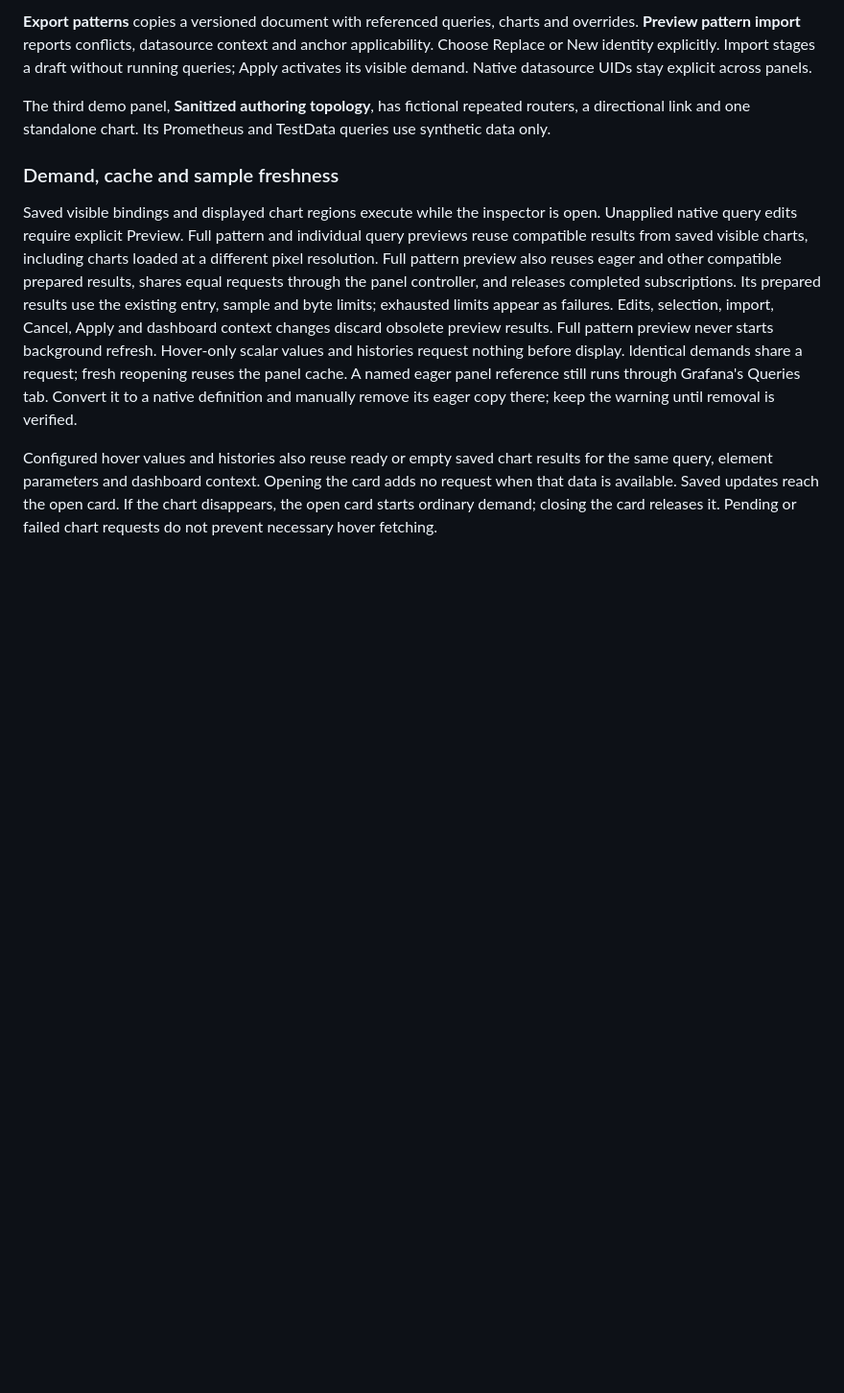
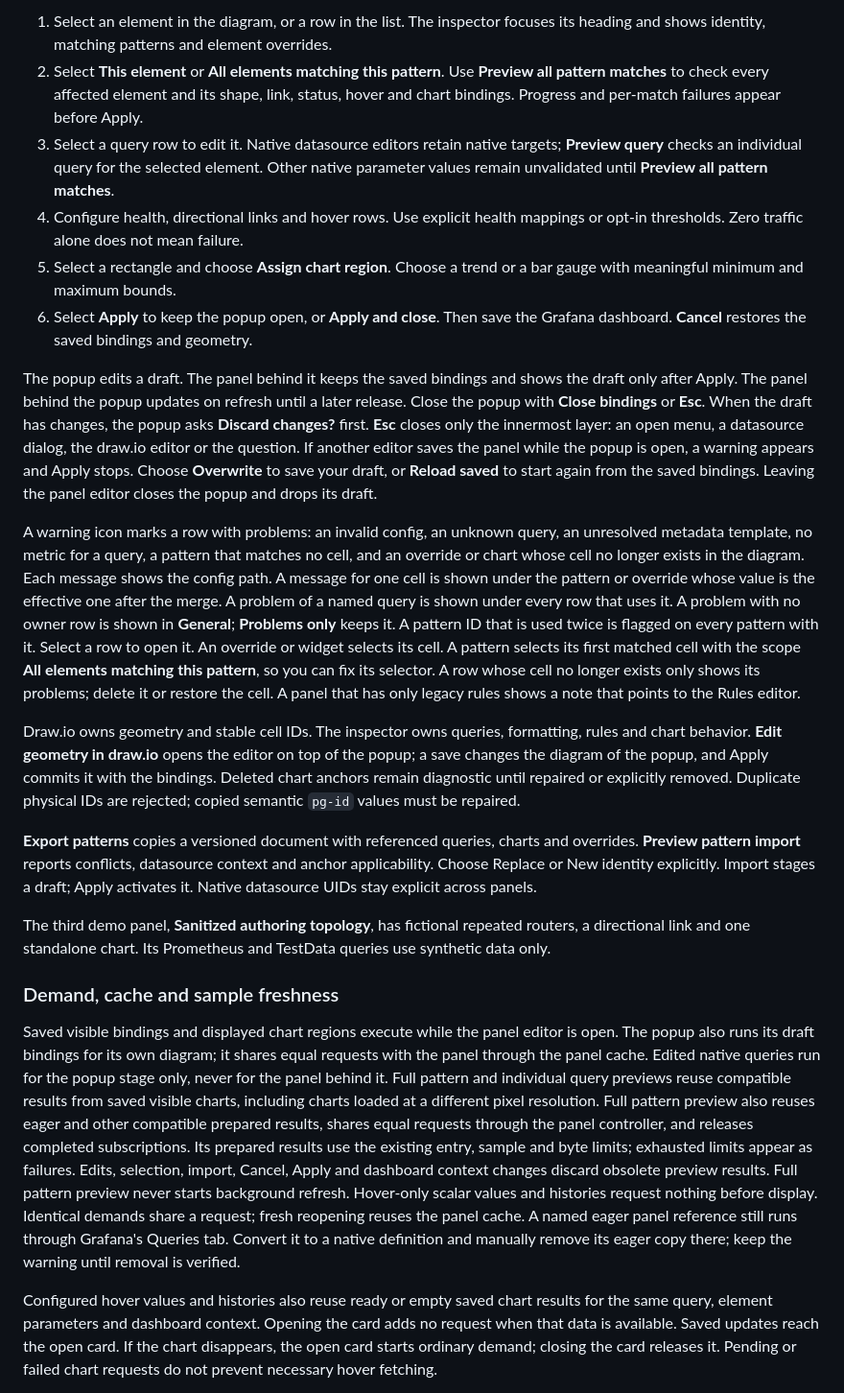
Before and after one commit to simnv/simnv-drawiomap-panel, a Markdown page: README.md, the part around one of its changes. Shown at 96% size. GitHub-like rendering; blank space fills up the shorter version.

```diff
--- a/README.md
+++ b/README.md
@@ -81,11 +75,24 @@ Draw.io owns geometry and stable cell IDs. The inspector owns queries, formattin
 
-**Export patterns** copies a versioned document with referenced queries, charts and overrides. **Preview pattern import** reports conflicts, datasource context and anchor applicability. Choose Replace or New identity explicitly. Import stages a draft without running queries; Apply activates its visible demand. Native datasource UIDs stay explicit across panels.
+1. Select an element in the diagram, or a row in the list. The inspector focuses its heading and shows identity, matching patterns and element overrides.
+2. Select **This element** or **All elements matching this pattern**. Use **Preview all pattern matches** to check every affected element and its shape, link, status, hover and chart bindings. Progress and per-match failures appear before Apply.
+3. Select a query row to edit it. Native datasource editors retain native targets; **Preview query** checks an individual query for the selected element. Other native parameter values remain unvalidated until **Preview all pattern matches**.
+4. Configure health, directional links and hover rows. Use explicit health mappings or opt-in thresholds. Zero traffic alone does not mean failure.
+5. Select a rectangle and choose **Assign chart region**. Choose a trend or a bar gauge with meaningful minimum and maximum bounds.
+6. Select **Apply** to keep the popup open, or **Apply and close**. Then save the Grafana dashboard. **Cancel** restores the saved bindings and geometry.
+
+The popup edits a draft. The panel behind it keeps the saved bindings and shows the draft only after Apply. The panel behind the popup updates on refresh until a later release. Close the popup with **Close bindings** or **Esc**. When the draft has changes, the popup asks **Discard changes?** first. **Esc** closes only the innermost layer: an open menu, a datasource dialog, the draw.io editor or the question. If another editor saves the panel while the popup is open, a warning appears and Apply stops. Choose **Overwrite** to save your draft, or **Reload saved** to start again from the saved bindings. Leaving the panel editor closes the popup and drops its draft.
+
+A warning icon marks a row with problems: an invalid config, an unknown query, an unresolved metadata template, no metric for a query, a pattern that matches no cell, and an override or chart whose cell no longer exists in the diagram. Each message shows the config path. A message for one cell is shown under the pattern or override whose value is the effective one after the merge. A problem of a named query is shown under every row that uses it. A problem with no owner row is shown in **General**; **Problems only** keeps it. A pattern ID that is used twice is flagged on every pattern with it. Select a row to open it. An override or widget selects its cell. A pattern selects its first matched cell with the scope **All elements matching this pattern**, so you can fix its selector. A row whose cell no longer exists only shows its problems; delete it or restore the cell. A panel that has only legacy rules shows a note that points to the Rules editor.
+
+Draw.io owns geometry and stable cell IDs. The inspector owns queries, formatting, rules and chart behavior. **Edit geometry in draw.io** opens the editor on top of the popup; a save changes the diagram of the popup, and Apply commits it with the bindings. Deleted chart anchors remain diagnostic until repaired or explicitly removed. Duplicate physical IDs are rejected; copied semantic `pg-id` values must be repaired.
+
+**Export patterns** copies a versioned document with referenced queries, charts and overrides. **Preview pattern import** reports conflicts, datasource context and anchor applicability. Choose Replace or New identity explicitly. Import stages a draft; Apply activates it. Native datasource UIDs stay explicit across panels.
 
 The third demo panel, **Sanitized authoring topology**, has fictional repeated routers, a directional link and one standalone chart. Its Prometheus and TestData queries use synthetic data only.
 
 ### Demand, cache and sample freshness
 
-Saved visible bindings and displayed chart regions execute while the inspector is open. Unapplied native query edits require explicit Preview. Full pattern and individual query previews reuse compatible results from saved visible charts, including charts loaded at a different pixel resolution. Full pattern preview also reuses eager and other compatible prepared results, shares equal requests through the panel controller, and releases completed subscriptions. Its prepared results use the existing entry, sample and byte limits; exhausted limits appear as failures. Edits, selection, import, Cancel, Apply and dashboard context changes discard obsolete preview results. Full pattern preview never starts background refresh. Hover-only scalar values and histories request nothing before display. Identical demands share a request; fresh reopening reuses the panel cache. A named eager panel reference still runs through Grafana's Queries tab. Convert it to a native definition and manually remove its eager copy there; keep the warning until removal is verified.
+Saved visible bindings and displayed chart regions execute while the panel editor is open. The popup also runs its draft bindings for its own diagram; it shares equal requests with the panel through the panel cache. Edited native queries run for the popup stage only, never for the panel behind it. Full pattern and individual query previews reuse compatible results from saved visible charts, including charts loaded at a different pixel resolution. Full pattern preview also reuses eager and other compatible prepared results, shares equal requests through the panel controller, and releases completed subscriptions. Its prepared results use the existing entry, sample and byte limits; exhausted limits appear as failures. Edits, selection, import, Cancel, Apply and dashboard context changes discard obsolete preview results. Full pattern preview never starts background refresh. Hover-only scalar values and histories request nothing before display. Identical demands share a request; fresh reopening reuses the panel cache. A named eager panel reference still runs through Grafana's Queries tab. Convert it to a native definition and manually remove its eager copy there; keep the warning until removal is verified.
 
 Configured hover values and histories also reuse ready or empty saved chart results for the same query, element parameters and dashboard context. Opening the card adds no request when that data is available. Saved updates reach the open card. If the chart disappears, the open card starts ordinary demand; closing the card releases it. Pending or failed chart requests do not prevent necessary hover fetching.
 
```
Also changed, not shown: other parts of README.md (+7 -13 lines), docs/acceptance.md (+22 -0 lines), docs/images/bindings-popup.png (added), 16 other files.
